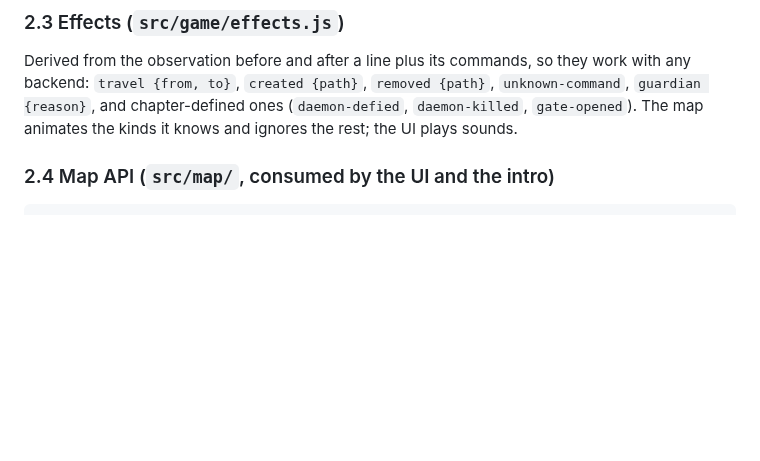
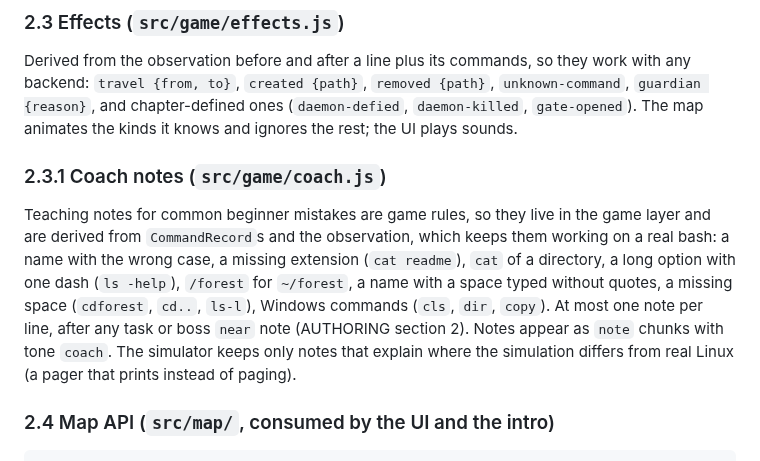
Before and after one commit to Janet16180/shellcraft, a Markdown page: docs/DESIGN.md, the part around the change. Rendered like a GitHub page; blank space fills up the shorter version.

```diff
--- a/docs/DESIGN.md
+++ b/docs/DESIGN.md
@@ -91,6 +91,17 @@ Derived from the observation before and after a line plus its commands, so they
 backend: `travel {from, to}`, `created {path}`, `removed {path}`, `unknown-command`,
 `guardian {reason}`, and chapter-defined ones (`daemon-defied`, `daemon-killed`,
 `gate-opened`). The map animates the kinds it knows and ignores the rest; the UI plays sounds.
+
+### 2.3.1 Coach notes (`src/game/coach.js`)
+
+Teaching notes for common beginner mistakes are game rules, so they live in the game layer and
+are derived from `CommandRecord`s and the observation, which keeps them working on a real bash:
+a name with the wrong case, a missing extension (`cat readme`), `cat` of a directory, a long
+option with one dash (`ls -help`), `/forest` for `~/forest`, a name with a space typed without
+quotes, a missing space (`cdforest`, `cd..`, `ls-l`), Windows commands (`cls`, `dir`, `copy`).
+At most one note per line, after any task or boss `near` note (AUTHORING section 2). Notes appear
+as `note` chunks with tone `coach`. The simulator keeps only notes that explain where the
+simulation differs from real Linux (a pager that prints instead of paging).
 
 ### 2.4 Map API (`src/map/`, consumed by the UI and the intro)
 
```
Also changed, not shown: AUTHORING.md (+13 -0 lines).
